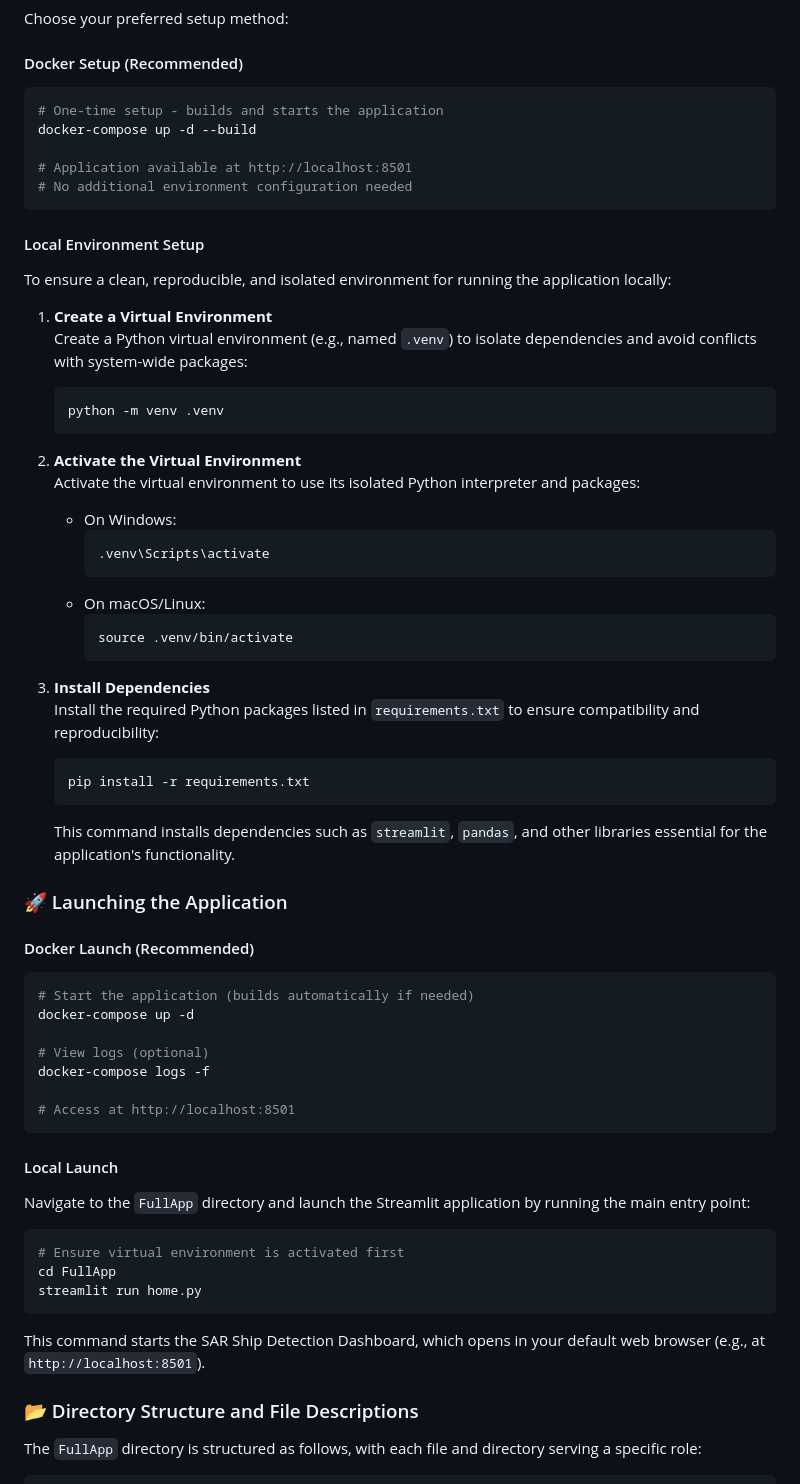
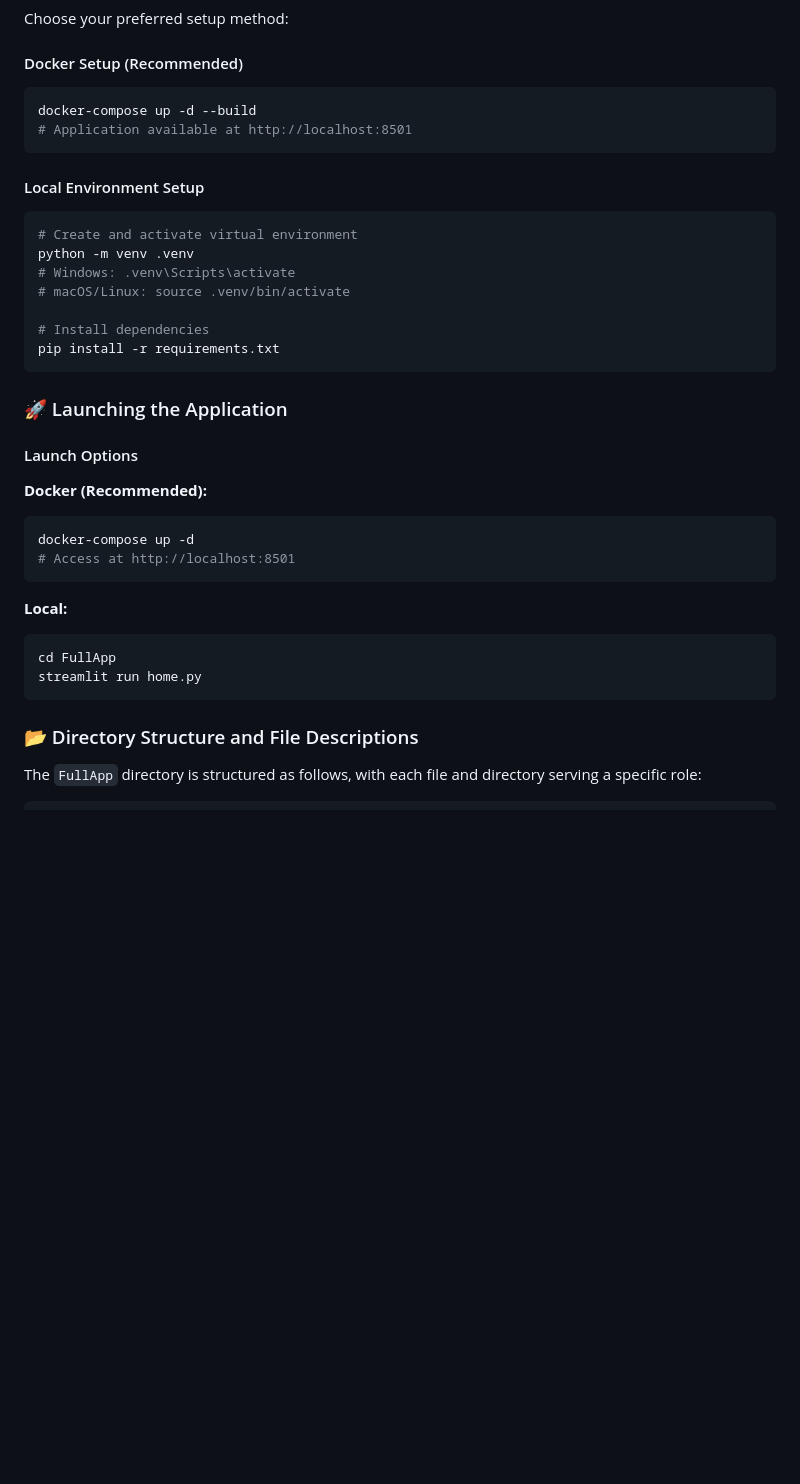
Before and after one commit to ioEclipse/SAR-SHIP-DETECTION, a Markdown page: README.md, the part around one of its changes. Rendered like a GitHub page; blank space fills up the shorter version.

Commit message:
Removed duplicate information from markdown and readme

````diff
--- a/README.md
+++ b/README.md
@@ -158,66 +138,36 @@ Choose your preferred setup method:
 
 #### Docker Setup (Recommended)
 ```bash
-# One-time setup - builds and starts the application
 docker-compose up -d --build
-
 # Application available at http://localhost:8501
-# No additional environment configuration needed
 ```
 
 #### Local Environment Setup
-To ensure a clean, reproducible, and isolated environment for running the application locally:
+```bash
+# Create and activate virtual environment
+python -m venv .venv
+# Windows: .venv\Scripts\activate
+# macOS/Linux: source .venv/bin/activate
 
-1. **Create a Virtual Environment**
-   Create a Python virtual environment (e.g., named `.venv`) to isolate dependencies and avoid conflicts with system-wide packages:
-
-   ```bash
-   python -m venv .venv
-   ```
-
-2. **Activate the Virtual Environment**
-   Activate the virtual environment to use its isolated Python interpreter and packages:
-   - On Windows:
-     ```bash
-     .venv\Scripts\activate
-     ```
-   - On macOS/Linux:
-     ```bash
-     source .venv/bin/activate
-     ```
-
-3. **Install Dependencies**
-   Install the required Python packages listed in `requirements.txt` to ensure compatibility and reproducibility:
-
-   ```bash
-   pip install -r requirements.txt
-   ```
-
-   This command installs dependencies such as `streamlit`, `pandas`, and other libraries essential for the application's functionality.
+# Install dependencies
+pip install -r requirements.txt
+```
 
 ### 🚀 Launching the Application
 
-#### Docker Launch (Recommended)
+#### Launch Options
+
+**Docker (Recommended):**
 ```bash
-# Start the application (builds automatically if needed)
 docker-compose up -d
-
-# View logs (optional)
-docker-compose logs -f
-
 # Access at http://localhost:8501
 ```
 
-#### Local Launch
-Navigate to the `FullApp` directory and launch the Streamlit application by running the main entry point:
-
+**Local:**
 ```bash
-# Ensure virtual environment is activated first
 cd FullApp
 streamlit run home.py
 ```
-
-This command starts the SAR Ship Detection Dashboard, which opens in your default web browser (e.g., at `http://localhost:8501`).
 
 ### 📂 Directory Structure and File Descriptions
 
````
Also changed, not shown: other parts of README.md (+2 -22 lines), CLAUDE.md (+34 -61 lines).
